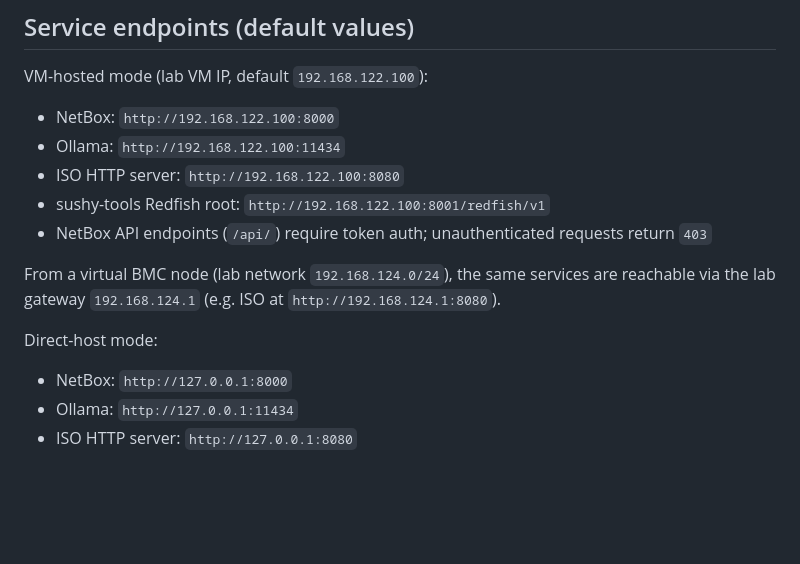
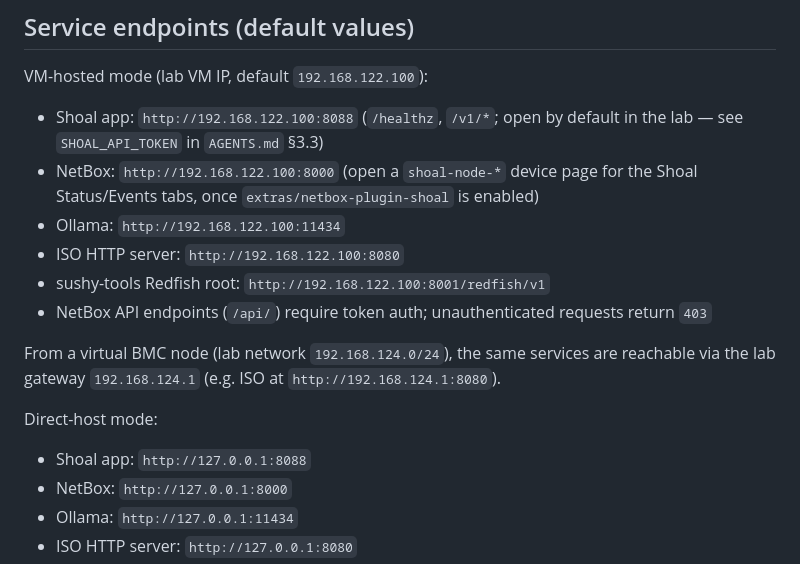
Before and after one commit to mattcburns/shoal, a Markdown page: README.md, the part around one of its changes. GitHub-like rendering; blank space fills up the shorter version.

```diff
--- a/README.md
+++ b/README.md
@@ -128,7 +173,8 @@ ssh -i ~/.ssh/shoal_lab_vm lab@192.168.122.100
 
 ## Service endpoints (default values)
 VM-hosted mode (lab VM IP, default `192.168.122.100`):
-- NetBox: `http://192.168.122.100:8000`
+- Shoal app: `http://192.168.122.100:8088` (`/healthz`, `/v1/*`; open by default in the lab — see `SHOAL_API_TOKEN` in `AGENTS.md` §3.3)
+- NetBox: `http://192.168.122.100:8000` (open a `shoal-node-*` device page for the Shoal Status/Events tabs, once `extras/netbox-plugin-shoal` is enabled)
 - Ollama: `http://192.168.122.100:11434`
 - ISO HTTP server: `http://192.168.122.100:8080`
 - sushy-tools Redfish root: `http://192.168.122.100:8001/redfish/v1`
@@ -137,6 +183,7 @@ VM-hosted mode (lab VM IP, default `192.168.122.100`):
 From a virtual BMC node (lab network `192.168.124.0/24`), the same services are reachable via the lab gateway `192.168.124.1` (e.g. ISO at `http://192.168.124.1:8080`).
 
 Direct-host mode:
+- Shoal app: `http://127.0.0.1:8088`
 - NetBox: `http://127.0.0.1:8000`
 - Ollama: `http://127.0.0.1:11434`
 - ISO HTTP server: `http://127.0.0.1:8080`
```
Also changed, not shown: other parts of README.md (+48 -3 lines).
